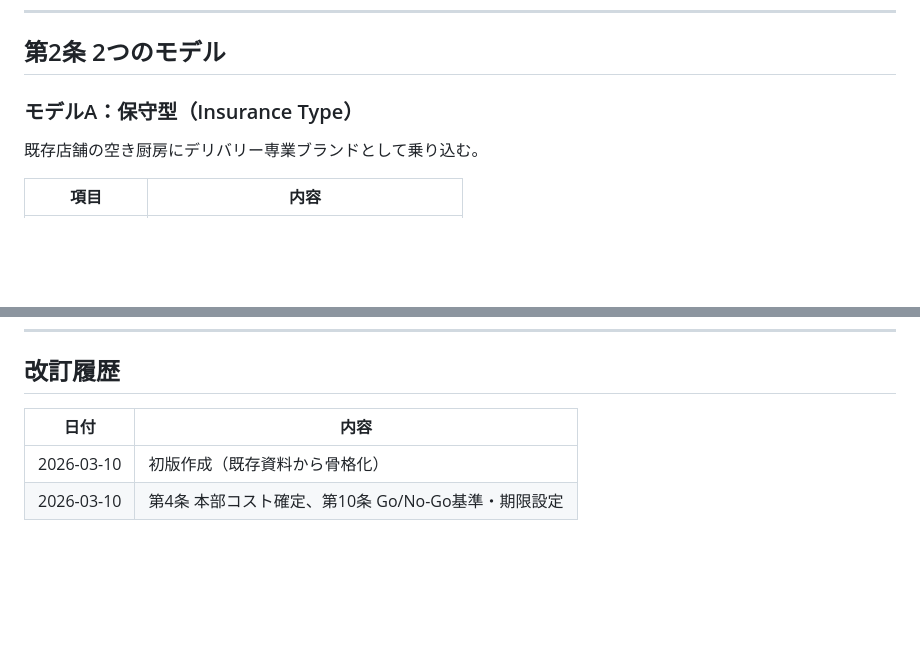
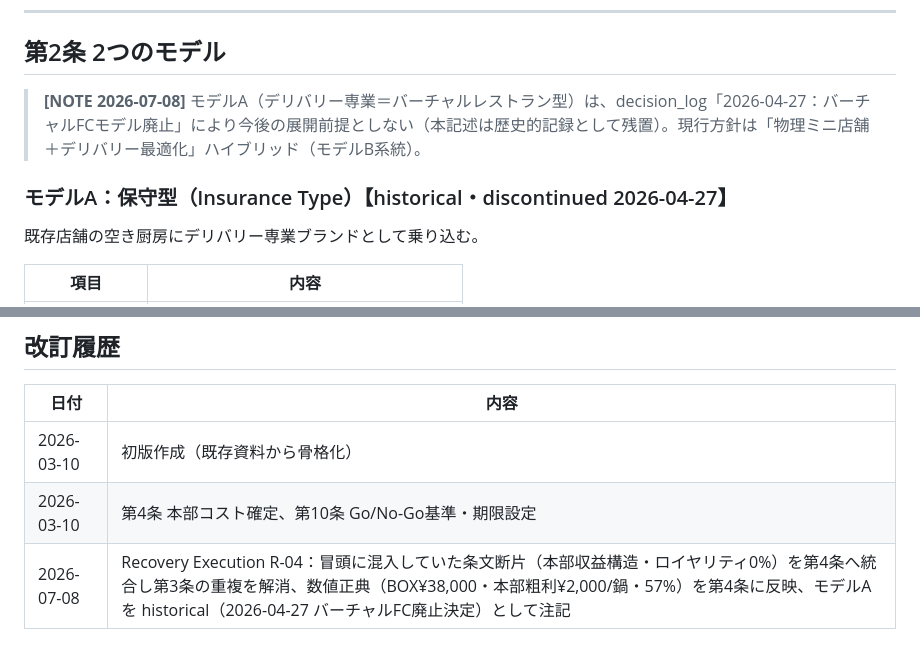
Before and after one commit to yemalthouse-wq/sundubu-ai-context, a Markdown page: fc/fc_constitution.md, 2 parts joined by grey strips. Rendered like a GitHub page; blank space fills up the shorter version.

```diff
--- a/fc/fc_constitution.md
+++ b/fc/fc_constitution.md
@@ -41,7 +18,9 @@ Sundubu Tanaka Franchise Constitution
 
 ## 第2条 2つのモデル
 
-### モデルA：保守型（Insurance Type）
+> **[NOTE 2026-07-08]** モデルA（デリバリー専業＝バーチャルレストラン型）は、decision_log「2026-04-27：バーチャルFCモデル廃止」により今後の展開前提としない（本記述は歴史的記録として残置）。現行方針は「物理ミニ店舗＋デリバリー最適化」ハイブリッド（モデルB系統）。
+
+### モデルA：保守型（Insurance Type）【historical・discontinued 2026-04-27】
 既存店舗の空き厨房にデリバリー専業ブランドとして乗り込む。
 
 | 項目 | 内容 |
@@ -289,3 +301,4 @@ Sundubu Tanaka Franchise Constitution
 |---|---|
 | 2026-03-10 | 初版作成（既存資料から骨格化） |
 | 2026-03-10 | 第4条 本部コスト確定、第10条 Go/No-Go基準・期限設定 |
+| 2026-07-08 | Recovery Execution R-04：冒頭に混入していた条文断片（本部収益構造・ロイヤリティ0%）を第4条へ統合し第3条の重複を解消、数値正典（BOX¥38,000・本部粗利¥2,000/鍋・57%）を第4条に反映、モデルAを historical（2026-04-27 バーチャルFC廃止決定）として注記 |
```
Also changed, not shown: other parts of fc/fc_constitution.md (+36 -26 lines).
